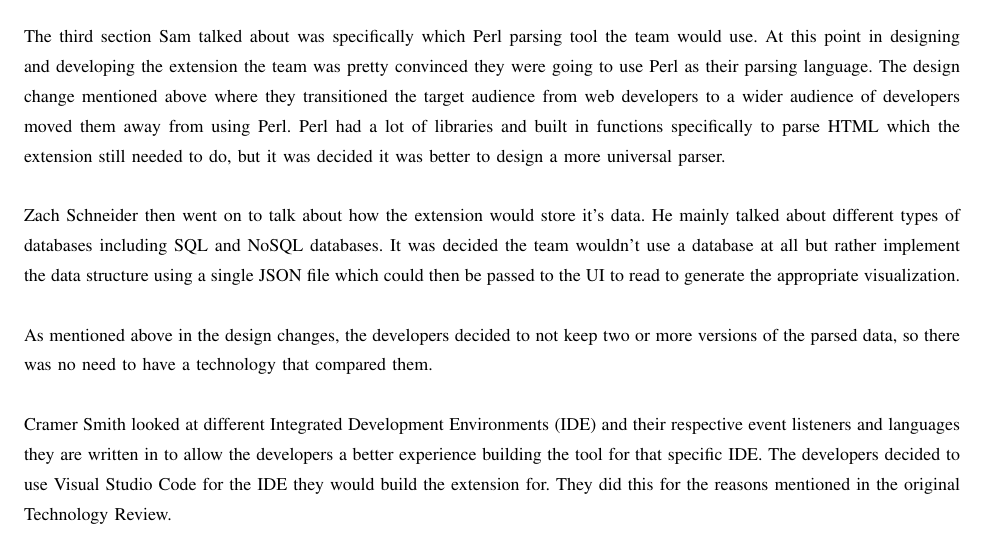
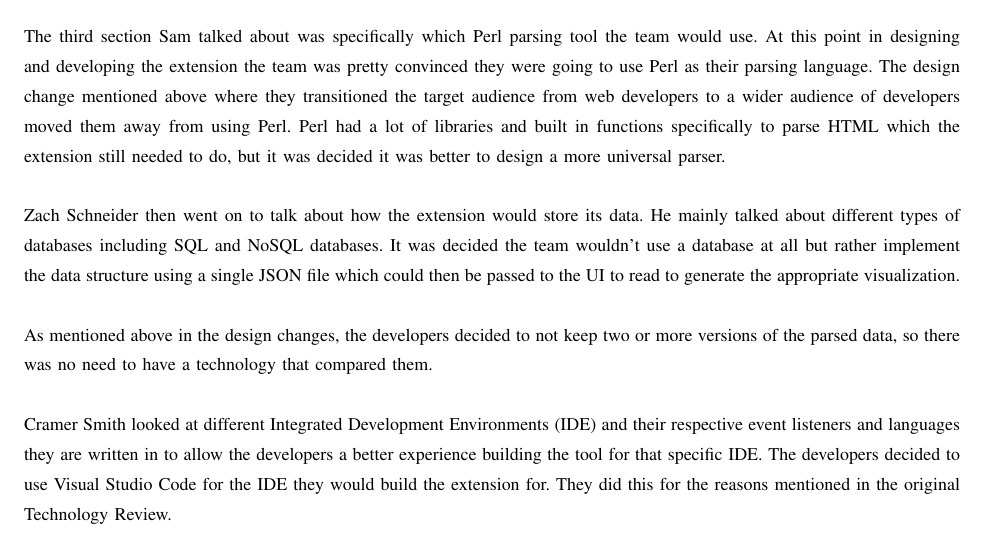
Before and after one commit to slichlyter12/Postal, a LaTeX paper (FinalReport/finalreport.tex): part of page 58 of 94, cut so that both start at the same text. Compiled offline with pdfLaTeX; a missing font is replaced by an installed copy or a similar font; a LaTeX package or settings file that is missing is left out.

Commit message:
there are different its, use them

```diff
--- a/FinalReport/finalreport.tex
+++ b/FinalReport/finalreport.tex
@@ -560,7 +560,7 @@ At this point in designing and developing the extension the team was pretty conv
 The design change mentioned above where they transitioned the target audience from web developers to a wider audience of developers moved them away from using Perl.
 Perl had a lot of libraries and built in functions specifically to parse HTML which the extension still needed to do, but it was decided it was better to design a more universal parser.\\
 
-Zach Schneider then went on to talk about how the extension would store it's data.
+Zach Schneider then went on to talk about how the extension would store its data.
 He mainly talked about different types of databases including SQL and NoSQL databases.
 It was decided the team wouldn't use a database at all but rather implement the data structure using a single JSON file which could then be passed to the UI to read to generate the appropriate visualization. \\
 
```
Also changed, not shown: FinalReport/finalreport.pdf.
